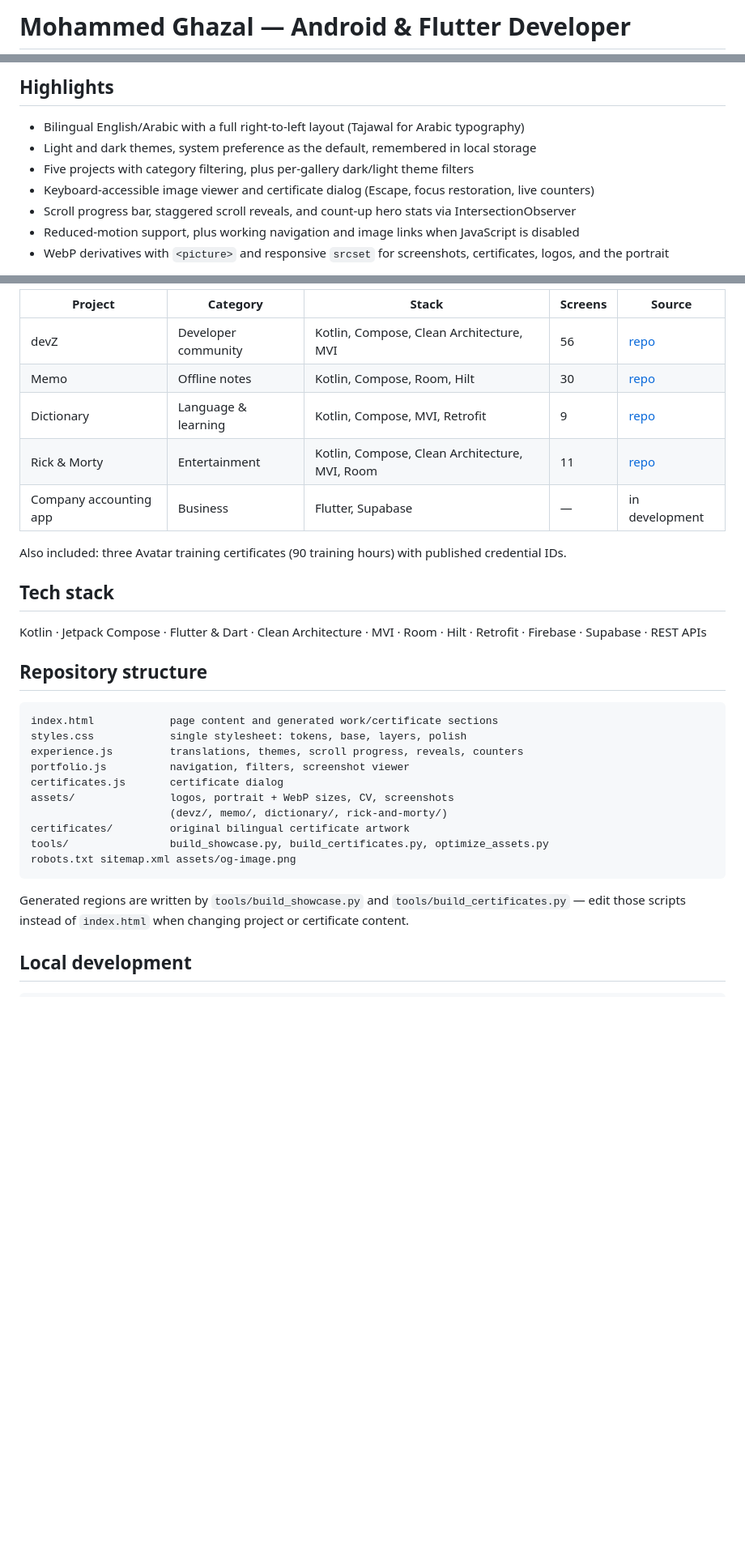
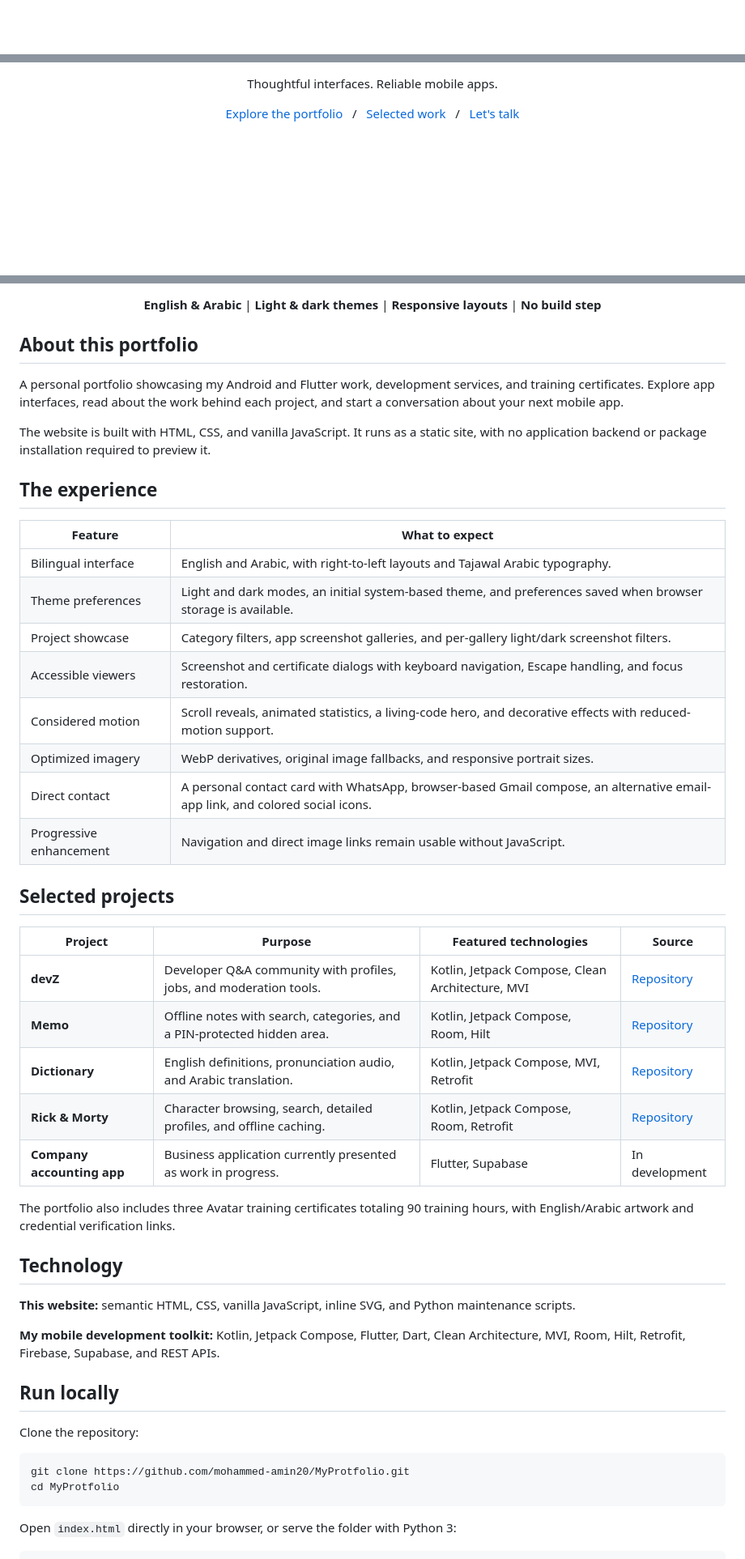
Before and after one commit to mohammed-amin20/MyProtfolio, a Markdown page: README.md, 3 parts joined by grey strips. Shown at 81% size. Drawn GitHub-style; blank space fills up the shorter version.

Commit message:
Improve portfolio README presentation and setup guide

````diff
--- a/README.md
+++ b/README.md
@@ -1,2 +1,2 @@
-# Mohammed Ghazal — Android & Flutter Developer
+<div align="center">
 
@@ -9,11 +8,5 @@ One static page: bilingual English/Arabic with RTL, light and dark themes, and 1
 
-## Highlights
+Thoughtful interfaces. Reliable mobile apps.
 
-- Bilingual English/Arabic with a full right-to-left layout (Tajawal for Arabic typography)
-- Light and dark themes, system preference as the default, remembered in local storage
-- Five projects with category filtering, plus per-gallery dark/light theme filters
-- Keyboard-accessible image viewer and certificate dialog (Escape, focus restoration, live counters)
-- Scroll progress bar, staggered scroll reveals, and count-up hero stats via IntersectionObserver
-- Reduced-motion support, plus working navigation and image links when JavaScript is disabled
-- WebP derivatives with `<picture>` and responsive `srcset` for screenshots, certificates, logos, and the portrait
+[Explore the portfolio](https://mohammed-ghazal.netlify.app/) &nbsp; / &nbsp; [Selected work](https://mohammed-ghazal.netlify.app/#work) &nbsp; / &nbsp; [Let's talk](https://mohammed-ghazal.netlify.app/#contact)
 
@@ -21,35 +14,54 @@ One static page: bilingual English/Arabic with RTL, light and dark themes, and 1
 
-| Project | Category | Stack | Screens | Source |
-| --- | --- | --- | --- | --- |
-| devZ | Developer community | Kotlin, Compose, Clean Architecture, MVI | 56 | [repo](https://github.com/mohammed-amin20/devz) |
-| Memo | Offline notes | Kotlin, Compose, Room, Hilt | 30 | [repo](https://github.com/mohammed-amin20/Memo) |
-| Dictionary | Language & learning | Kotlin, Compose, MVI, Retrofit | 9 | [repo](https://github.com/mohammed-amin20/Dictionary) |
-| Rick & Morty | Entertainment | Kotlin, Compose, Clean Architecture, MVI, Room | 11 | [repo](https://github.com/mohammed-amin20/Rick-And-Morty) |
-| Company accounting app | Business | Flutter, Supabase | — | in development |
+**English & Arabic** | **Light & dark themes** | **Responsive layouts** | **No build step**
 
-Also included: three Avatar training certificates (90 training hours) with published credential IDs.
+</div>
 
-## Tech stack
+## About this portfolio
 
-Kotlin · Jetpack Compose · Flutter & Dart · Clean Architecture · MVI · Room · Hilt · Retrofit · Firebase · Supabase · REST APIs
+A personal portfolio showcasing my Android and Flutter work, development services, and training certificates. Explore app interfaces, read about the work behind each project, and start a conversation about your next mobile app.
 
-## Repository structure
+The website is built with HTML, CSS, and vanilla JavaScript. It runs as a static site, with no application backend or package installation required to preview it.
 
-```
-index.html            page content and generated work/certificate sections
-styles.css            single stylesheet: tokens, base, layers, polish
-experience.js         translations, themes, scroll progress, reveals, counters
-portfolio.js          navigation, filters, screenshot viewer
-certificates.js       certificate dialog
-assets/               logos, portrait + WebP sizes, CV, screenshots
-                      (devz/, memo/, dictionary/, rick-and-morty/)
-certificates/         original bilingual certificate artwork
-tools/                build_showcase.py, build_certificates.py, optimize_assets.py
-robots.txt sitemap.xml assets/og-image.png
+## The experience
+
+| Feature | What to expect |
+| --- | --- |
+| Bilingual interface | English and Arabic, with right-to-left layouts and Tajawal Arabic typography. |
+| Theme preferences | Light and dark modes, an initial system-based theme, and preferences saved when browser storage is available. |
+| Project showcase | Category filters, app screenshot galleries, and per-gallery light/dark screenshot filters. |
+| Accessible viewers | Screenshot and certificate dialogs with keyboard navigation, Escape handling, and focus restoration. |
+| Considered motion | Scroll reveals, animated statistics, a living-code hero, and decorative effects with reduced-motion support. |
+| Optimized imagery | WebP derivatives, original image fallbacks, and responsive portrait sizes. |
+| Direct contact | A personal contact card with WhatsApp, browser-based Gmail compose, an alternative email-app link, and colored social icons. |
+| Progressive enhancement | Navigation and direct image links remain usable without JavaScript. |
+
+## Selected projects
+
+| Project | Purpose | Featured technologies | Source |
+| --- | --- | --- | --- |
+| **devZ** | Developer Q&A community with profiles, jobs, and moderation tools. | Kotlin, Jetpack Compose, Clean Architecture, MVI | [Repository](https://github.com/mohammed-amin20/devz) |
+| **Memo** | Offline notes with search, categories, and a PIN-protected hidden area. | Kotlin, Jetpack Compose, Room, Hilt | [Repository](https://github.com/mohammed-amin20/Memo) |
+| **Dictionary** | English definitions, pronunciation audio, and Arabic translation. | Kotlin, Jetpack Compose, MVI, Retrofit | [Repository](https://github.com/mohammed-amin20/Dictionary) |
+| **Rick & Morty** | Character browsing, search, detailed profiles, and offline caching. | Kotlin, Jetpack Compose, Room, Retrofit | [Repository](https://github.com/mohammed-amin20/Rick-And-Morty) |
+| **Company accounting app** | Business application currently presented as work in progress. | Flutter, Supabase | In development |
+
+The portfolio also includes three Avatar training certificates totaling 90 training hours, with English/Arabic artwork and credential verification links.
+
+## Technology
+
+**This website:** semantic HTML, CSS, vanilla JavaScript, inline SVG, and Python maintenance scripts.
+
+**My mobile development toolkit:** Kotlin, Jetpack Compose, Flutter, Dart, Clean Architecture, MVI, Room, Hilt, Retrofit, Firebase, Supabase, and REST APIs.
+
+## Run locally
+
+Clone the repository:
+
+```bash
+git clone https://github.com/mohammed-amin20/MyProtfolio.git
+cd MyProtfolio
 ```
 
-Generated regions are written by `tools/build_showcase.py` and `tools/build_certificates.py` — edit those scripts instead of `index.html` when changing project or certificate content.
-
-## Local development
+Open `index.html` directly in your browser, or serve the folder with Python 3:
 
 ```bash
````
Also changed, not shown: other parts of README.md (+67 -11 lines).
